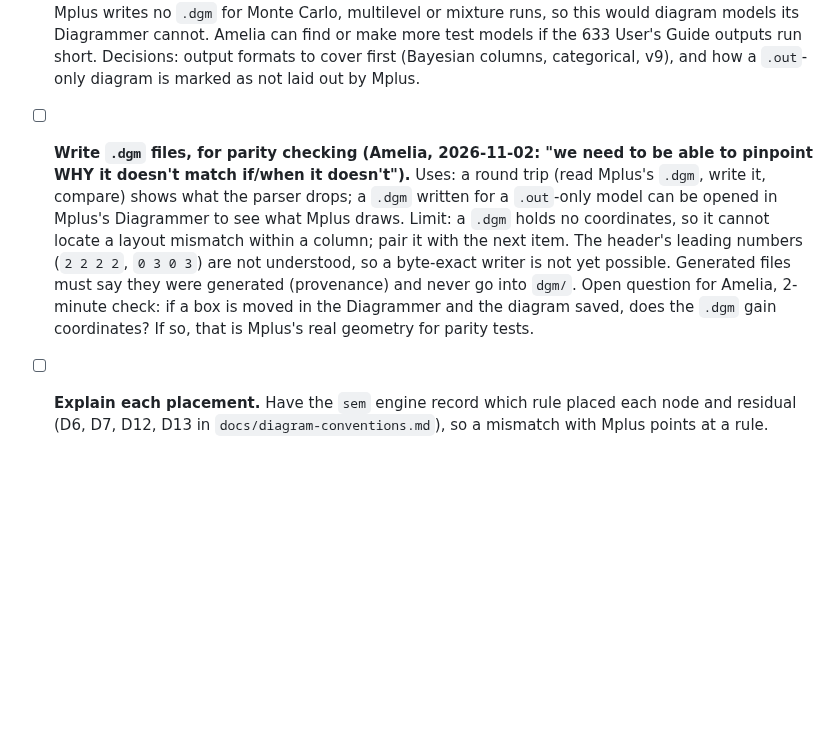
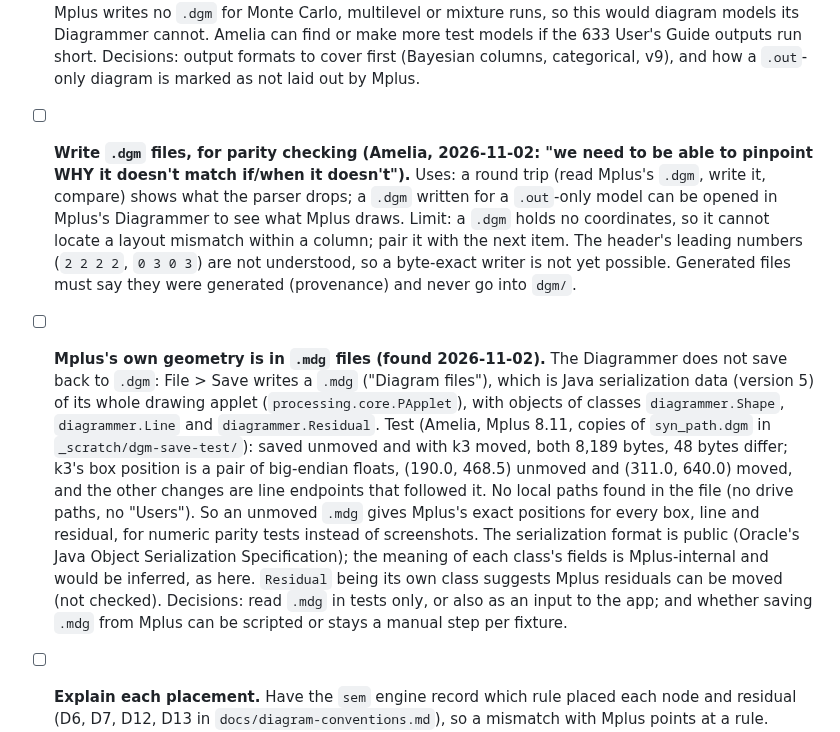
Before and after one commit to amelia-m/mplusplus, a Markdown page: TODO.md, the part around the change. Drawn GitHub-style; blank space fills up the shorter version.

Commit message:
Record that the Diagrammer saves positions in .mdg files
A save test on copies of syn_path.dgm showed the Diagrammer writes
Java-serialized .mdg files holding every box position as floats (k3:
190.0, 468.5 unmoved; 311.0, 640.0 moved), so an unmoved .mdg gives
Mplus's exact geometry for parity tests.

Co-Authored-By: Claude Opus 5.5 <noreply@anthropic.com>

```diff
--- a/TODO.md
+++ b/TODO.md
@@ -15,7 +15,8 @@ synthetic fixtures in `dgm/` (see `dgm/README.md`).
 ## Mplus parity and extensions
 
 - [ ] **Open a `.out` on its own (Amelia, 2026-11-02: "y"; single-group models first).** Build the graph straight from the output: input echo (`INPUT INSTRUCTIONS`, absent with `NOECHO`), `MODEL RESULTS` and STDYX blocks (`parser/out.ts` already sorts rows into BY, ON, WITH and variance blocks; today only p-values are kept), variable lists under `SUMMARY OF ANALYSIS`. Compared on `ex3.11` (Mplus 8.11), a `.out` lacks three things a `.dgm` has: the level line (columns would be computed, not Mplus's), the `999.000` rows naming exogenous pairs Mplus draws curves for (a rule would have to be inferred; untested), and labels as 9x rows (only from the echoed input; other outputs not checked). Mplus writes no `.dgm` for Monte Carlo, multilevel or mixture runs, so this would diagram models its Diagrammer cannot. Amelia can find or make more test models if the 633 User's Guide outputs run short. Decisions: output formats to cover first (Bayesian columns, categorical, v9), and how a `.out`-only diagram is marked as not laid out by Mplus.
-- [ ] **Write `.dgm` files, for parity checking (Amelia, 2026-11-02: "we need to be able to pinpoint WHY it doesn't match if/when it doesn't").** Uses: a round trip (read Mplus's `.dgm`, write it, compare) shows what the parser drops; a `.dgm` written for a `.out`-only model can be opened in Mplus's Diagrammer to see what Mplus draws. Limit: a `.dgm` holds no coordinates, so it cannot locate a layout mismatch within a column; pair it with the next item. The header's leading numbers (`2 2 2 2`, `0 3 0 3`) are not understood, so a byte-exact writer is not yet possible. Generated files must say they were generated (provenance) and never go into `dgm/`. Open question for Amelia, 2-minute check: if a box is moved in the Diagrammer and the diagram saved, does the `.dgm` gain coordinates? If so, that is Mplus's real geometry for parity tests.
+- [ ] **Write `.dgm` files, for parity checking (Amelia, 2026-11-02: "we need to be able to pinpoint WHY it doesn't match if/when it doesn't").** Uses: a round trip (read Mplus's `.dgm`, write it, compare) shows what the parser drops; a `.dgm` written for a `.out`-only model can be opened in Mplus's Diagrammer to see what Mplus draws. Limit: a `.dgm` holds no coordinates, so it cannot locate a layout mismatch within a column; pair it with the next item. The header's leading numbers (`2 2 2 2`, `0 3 0 3`) are not understood, so a byte-exact writer is not yet possible. Generated files must say they were generated (provenance) and never go into `dgm/`.
+- [ ] **Mplus's own geometry is in `.mdg` files (found 2026-11-02).** The Diagrammer does not save back to `.dgm`: File > Save writes a `.mdg` ("Diagram files"), which is Java serialization data (version 5) of its whole drawing applet (`processing.core.PApplet`), with objects of classes `diagrammer.Shape`, `diagrammer.Line` and `diagrammer.Residual`. Test (Amelia, Mplus 8.11, copies of `syn_path.dgm` in `_scratch/dgm-save-test/`): saved unmoved and with k3 moved, both 8,189 bytes, 48 bytes differ; k3's box position is a pair of big-endian floats, (190.0, 468.5) unmoved and (311.0, 640.0) moved, and the other changes are line endpoints that followed it. No local paths found in the file (no drive paths, no "Users"). So an unmoved `.mdg` gives Mplus's exact positions for every box, line and residual, for numeric parity tests instead of screenshots. The serialization format is public (Oracle's Java Object Serialization Specification); the meaning of each class's fields is Mplus-internal and would be inferred, as here. `Residual` being its own class suggests Mplus residuals can be moved (not checked). Decisions: read `.mdg` in tests only, or also as an input to the app; and whether saving `.mdg` from Mplus can be scripted or stays a manual step per fixture.
 - [ ] **Explain each placement.** Have the `sem` engine record which rule placed each node and residual (D6, D7, D12, D13 in `docs/diagram-conventions.md`), so a mismatch with Mplus points at a rule. Proposed with the item above.
 - [ ] **Editable display names and aliases (Amelia, 2026-11-02: "diagram case should be modifiable. I'd also like to add the ability to give variables aliases").** Mplus names are restrictive (Amelia: 8 characters, letters, digits and underscores; not checked here). A display name or alias changes only what is drawn; Mplus's name stays the node's id, so matching `.out` rows and estimates is unaffected. Decisions: where aliases live (with styles in the undo history, or a separate map), whether they export, and how both names show in the inspector.
 - [ ] **Multilevel and mixture diagrams: deferred (Amelia, 2026-11-02).** They need their own decisions (levels, classes) and come after single-group `.out` support.
```
